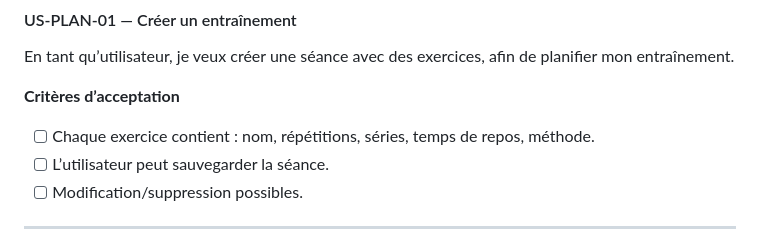
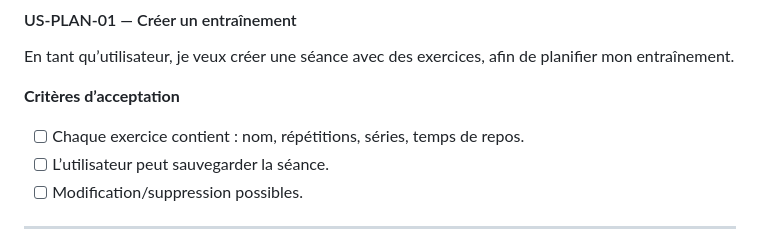
Before and after one commit to hagguishel/LockFit, a Markdown page: Documents Principaux/user_stories.md, the part around the change. Rendered like a GitHub page.

Commit message:
Enlève la méthode de US-1 dans user_stories.md

```diff
--- a/Documents Principaux/user_stories.md
+++ b/Documents Principaux/user_stories.md
@@ -10,7 +10,7 @@
 En tant qu’utilisateur, je veux créer une séance avec des exercices, afin de planifier mon entraînement.
 
 **Critères d’acceptation**
-- [ ] Chaque exercice contient : nom, répétitions, séries, temps de repos, méthode.
+- [ ] Chaque exercice contient : nom, répétitions, séries, temps de repos.
 - [ ] L’utilisateur peut sauvegarder la séance.
 - [ ] Modification/suppression possibles.
 
```
